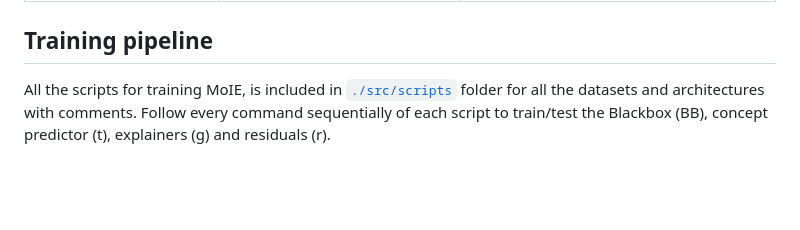
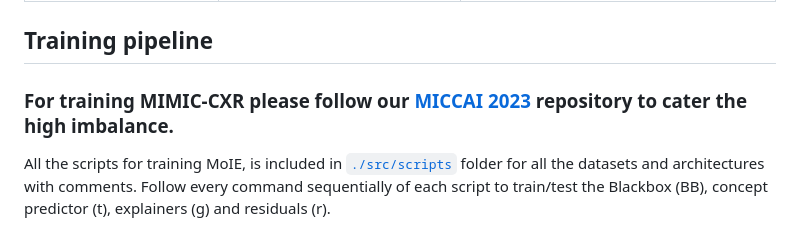
Before and after one commit to batmanlab/ICML-2023-Route-interpret-repeat, a Markdown page: README.md, the part around the change. Drawn GitHub-style; blank space fills up the shorter version.

```diff
--- a/README.md
+++ b/README.md
@@ -130,6 +130,7 @@ If you don't want to run the pre-processing steps for MIMIC-CXR for the radgraph
 | `--imagenome-radgraph-landmark-mapping-file`      | Landmark mapping between ImaGenome and RadGraph           | [landmark_mapping.json](https://drive.google.com/file/d/1a0hVwvS_WVKFfIrYQsSCCznZiCRxy-XC/view?usp=drive_link)                                      |
 
 ## Training pipeline
+### For training MIMIC-CXR please follow our [MICCAI 2023](https://github.com/batmanlab/MICCAI-2023-Route-interpret-repeat-CXRs) repository to cater the high imbalance.
 
 All the scripts for training MoIE, is included in [`./src/scripts`](/src/scripts) folder for all the datasets and
 architectures with comments. Follow every command sequentially of each script to train/test the Blackbox (BB), concept
```
